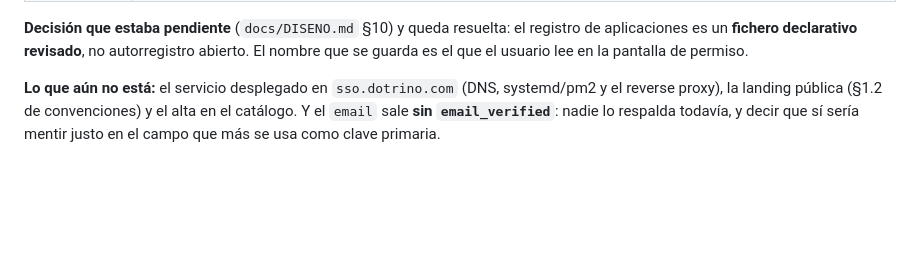
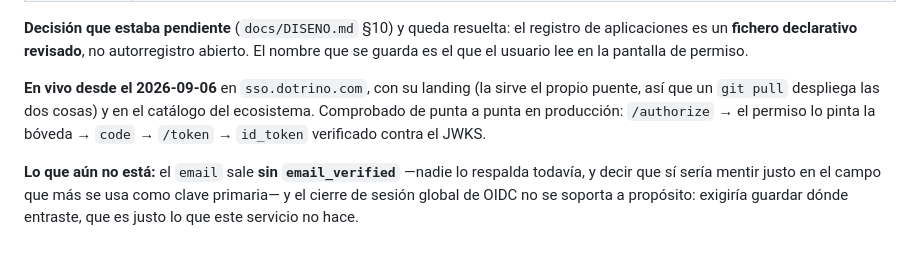
Before and after one commit to imdotrino/dotrino-sso, a Markdown page: README.md, the part around the change. Drawn GitHub-style; blank space fills up the shorter version.

Commit message:
docs: F3, F4 y F6 hechas — el puente está en vivo con su landing
Co-Authored-By: Claude Opus 5 (1M context) <noreply@anthropic.com>
Claude-Session: https://claude.ai/code/session_01PwnEhYrUr3oSfDjKFwW74H

```diff
--- a/README.md
+++ b/README.md
@@ -119,7 +119,12 @@ Los límites honestos de esto (qué prueba y qué no prueba una firma) están en
 aplicaciones es un **fichero declarativo revisado**, no autorregistro abierto. El nombre que
 se guarda es el que el usuario lee en la pantalla de permiso.
 
-**Lo que aún no está:** el servicio desplegado en `sso.dotrino.com` (DNS, systemd/pm2 y el
-reverse proxy), la landing pública (§1.2 de convenciones) y el alta en el catálogo. Y el
-`email` sale **sin `email_verified`**: nadie lo respalda todavía, y decir que sí sería mentir
-justo en el campo que más se usa como clave primaria.
+**En vivo desde el 2026-09-06** en `sso.dotrino.com`, con su landing (la sirve el propio
+puente, así que un `git pull` despliega las dos cosas) y en el catálogo del ecosistema.
+Comprobado de punta a punta en producción: `/authorize` → el permiso lo pinta la bóveda →
+`code` → `/token` → `id_token` verificado contra el JWKS.
+
+**Lo que aún no está:** el `email` sale **sin `email_verified`** —nadie lo respalda todavía,
+y decir que sí sería mentir justo en el campo que más se usa como clave primaria— y el
+cierre de sesión global de OIDC no se soporta a propósito: exigiría guardar dónde entraste,
+que es justo lo que este servicio no hace.
```
Also changed, not shown: docs/FASES.md (+3 -3 lines).
